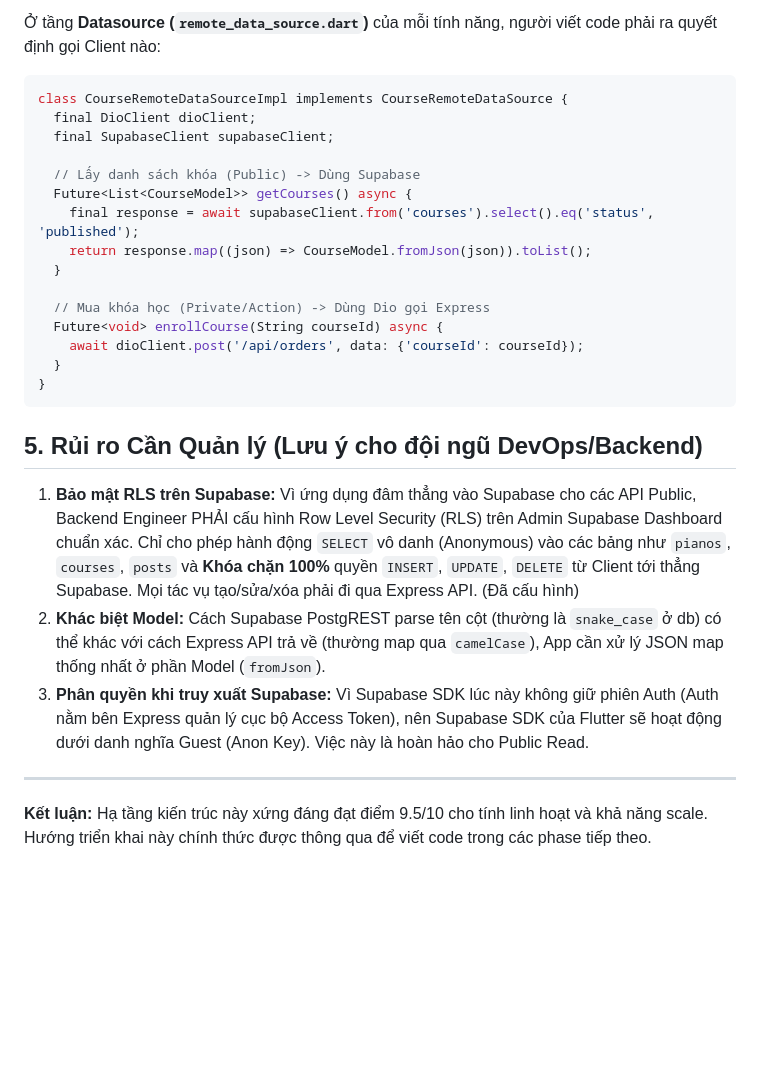
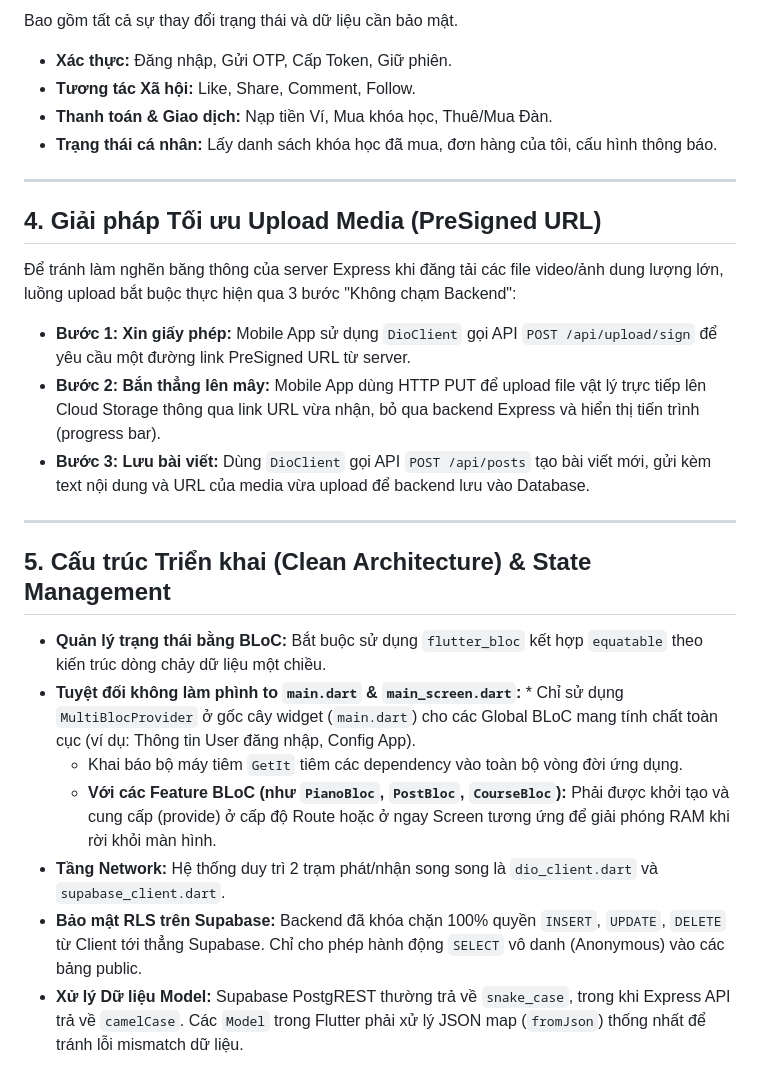
Before and after one commit to doisn2003/XpianoMobile, a Markdown page: XPIANO_MOBILE_STRATEGY.md, the part around one of its changes. GitHub-like rendering; blank space fills up the shorter version.

````diff
--- a/XPIANO_MOBILE_STRATEGY.md
+++ b/XPIANO_MOBILE_STRATEGY.md
@@ -52,30 +40,26 @@ Hệ thống Network Layer của Flutter sẽ duy trì 2 trạm phát/nhận son
-Ở tầng **Datasource (`remote_data_source.dart`)** của mỗi tính năng, người viết code phải ra quyết định gọi Client nào:
-```dart
-class CourseRemoteDataSourceImpl implements CourseRemoteDataSource {
-  final DioClient dioClient;
-  final SupabaseClient supabaseClient;
-
-  // Lấy danh sách khóa (Public) -> Dùng Supabase
-  Future<List<CourseModel>> getCourses() async {
-    final response = await supabaseClient.from('courses').select().eq('status', 'published');
-    return response.map((json) => CourseModel.fromJson(json)).toList();
-  }
-
-  // Mua khóa học (Private/Action) -> Dùng Dio gọi Express
-  Future<void> enrollCourse(String courseId) async {
-    await dioClient.post('/api/orders', data: {'courseId': courseId});
-  }
-}
-```
-
-## 5. Rủi ro Cần Quản lý (Lưu ý cho đội ngũ DevOps/Backend)
-
-1. **Bảo mật RLS trên Supabase:**
-   Vì ứng dụng đâm thẳng vào Supabase cho các API Public, Backend Engineer PHẢI cấu hình Row Level Security (RLS) trên Admin Supabase Dashboard chuẩn xác. Chỉ cho phép hành động `SELECT` vô danh (Anonymous) vào các bảng như `pianos`, `courses`, `posts` và **Khóa chặn 100%** quyền `INSERT`, `UPDATE`, `DELETE` từ Client tới thẳng Supabase. Mọi tác vụ tạo/sửa/xóa phải đi qua Express API. (Đã cấu hình)
-2. **Khác biệt Model:**
-   Cách Supabase PostgREST parse tên cột (thường là `snake_case` ở db) có thể khác với cách Express API trả về (thường map qua `camelCase`), App cần xử lý JSON map thống nhất ở phần Model (`fromJson`).
-3. **Phân quyền khi truy xuất Supabase:**
-   Vì Supabase SDK lúc này không giữ phiên Auth (Auth nằm bên Express quản lý cục bộ Access Token), nên Supabase SDK của Flutter sẽ hoạt động dưới danh nghĩa Guest (Anon Key). Việc này là hoàn hảo cho Public Read.
+Bao gồm tất cả sự thay đổi trạng thái và dữ liệu cần bảo mật.
+* **Xác thực:** Đăng nhập, Gửi OTP, Cấp Token, Giữ phiên.
+* **Tương tác Xã hội:** Like, Share, Comment, Follow.
+* **Thanh toán & Giao dịch:** Nạp tiền Ví, Mua khóa học, Thuê/Mua Đàn.
+* **Trạng thái cá nhân:** Lấy danh sách khóa học đã mua, đơn hàng của tôi, cấu hình thông báo.
 
 ---
-**Kết luận:** Hạ tầng kiến trúc này xứng đáng đạt điểm 9.5/10 cho tính linh hoạt và khả năng scale. Hướng triển khai này chính thức được thông qua để viết code trong các phase tiếp theo.
+
+## 4. Giải pháp Tối ưu Upload Media (PreSigned URL)
+
+Để tránh làm nghẽn băng thông của server Express khi đăng tải các file video/ảnh dung lượng lớn, luồng upload bắt buộc thực hiện qua 3 bước "Không chạm Backend":
+* **Bước 1: Xin giấy phép:** Mobile App sử dụng `DioClient` gọi API `POST /api/upload/sign` để yêu cầu một đường link PreSigned URL từ server.
+* **Bước 2: Bắn thẳng lên mây:** Mobile App dùng HTTP PUT để upload file vật lý trực tiếp lên Cloud Storage thông qua link URL vừa nhận, bỏ qua backend Express và hiển thị tiến trình (progress bar).
+* **Bước 3: Lưu bài viết:** Dùng `DioClient` gọi API `POST /api/posts` tạo bài viết mới, gửi kèm text nội dung và URL của media vừa upload để backend lưu vào Database.
+
+---
+
+## 5. Cấu trúc Triển khai (Clean Architecture) & State Management
+
+* **Quản lý trạng thái bằng BLoC:** Bắt buộc sử dụng `flutter_bloc` kết hợp `equatable` theo kiến trúc dòng chảy dữ liệu một chiều.
+* **Tuyệt đối không làm phình to `main.dart` & `main_screen.dart`:** * Chỉ sử dụng `MultiBlocProvider` ở gốc cây widget (`main.dart`) cho các Global BLoC mang tính chất toàn cục (ví dụ: Thông tin User đăng nhập, Config App).
+    * Khai báo bộ máy tiêm `GetIt` tiêm các dependency vào toàn bộ vòng đời ứng dụng.
+    * **Với các Feature BLoC (như `PianoBloc`, `PostBloc`, `CourseBloc`):** Phải được khởi tạo và cung cấp (provide) ở cấp độ Route hoặc ở ngay Screen tương ứng để giải phóng RAM khi rời khỏi màn hình.
+* **Tầng Network:** Hệ thống duy trì 2 trạm phát/nhận song song là `dio_client.dart` và `supabase_client.dart`.
+* **Bảo mật RLS trên Supabase:** Backend đã khóa chặn 100% quyền `INSERT`, `UPDATE`, `DELETE` từ Client tới thẳng Supabase. Chỉ cho phép hành động `SELECT` vô danh (Anonymous) vào các bảng public.
+* **Xử lý Dữ liệu Model:** Supabase PostgREST thường trả về `snake_case`, trong khi Express API trả về `camelCase`. Các `Model` trong Flutter phải xử lý JSON map (`fromJson`) thống nhất để tránh lỗi mismatch dữ liệu.
````
Also changed, not shown: other parts of XPIANO_MOBILE_STRATEGY.md (+22 -34 lines).
